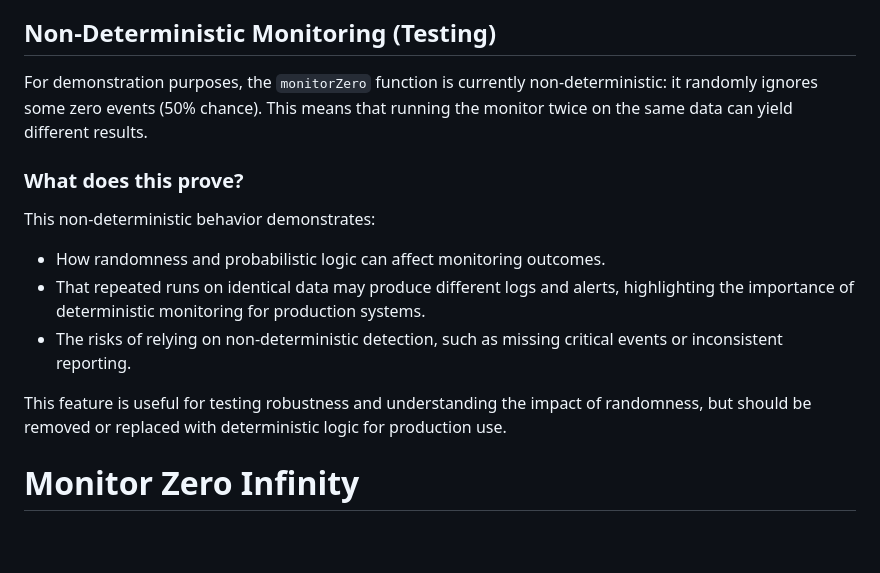
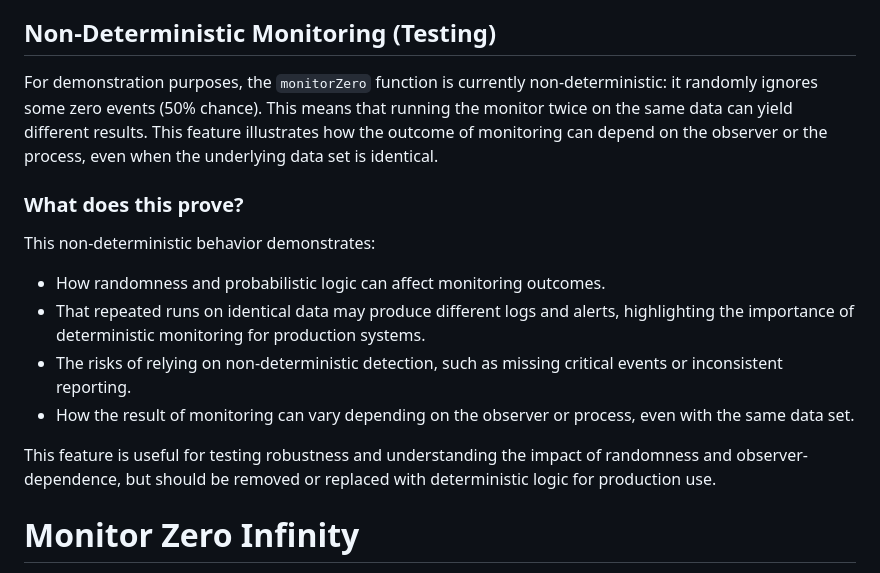
Before and after one commit to B1C3Game/monitor-zero-infinity, a Markdown page: README.md, the part around the change. Rendered like a GitHub page; blank space fills up the shorter version.

Commit message:
Clarify observer-dependence in non-deterministic monitoring section

```diff
--- a/README.md
+++ b/README.md
@@ -23,15 +23,16 @@ This ensures frequent detection of edge cases and validates the monitoring logic
 
 ## Non-Deterministic Monitoring (Testing)
 
-For demonstration purposes, the `monitorZero` function is currently non-deterministic: it randomly ignores some zero events (50% chance). This means that running the monitor twice on the same data can yield different results.
+For demonstration purposes, the `monitorZero` function is currently non-deterministic: it randomly ignores some zero events (50% chance). This means that running the monitor twice on the same data can yield different results. This feature illustrates how the outcome of monitoring can depend on the observer or the process, even when the underlying data set is identical.
 
 ### What does this prove?
 This non-deterministic behavior demonstrates:
 - How randomness and probabilistic logic can affect monitoring outcomes.
 - That repeated runs on identical data may produce different logs and alerts, highlighting the importance of deterministic monitoring for production systems.
 - The risks of relying on non-deterministic detection, such as missing critical events or inconsistent reporting.
+- How the result of monitoring can vary depending on the observer or process, even with the same data set.
 
-This feature is useful for testing robustness and understanding the impact of randomness, but should be removed or replaced with deterministic logic for production use.
+This feature is useful for testing robustness and understanding the impact of randomness and observer-dependence, but should be removed or replaced with deterministic logic for production use.
 
 
 # Monitor Zero Infinity
```
